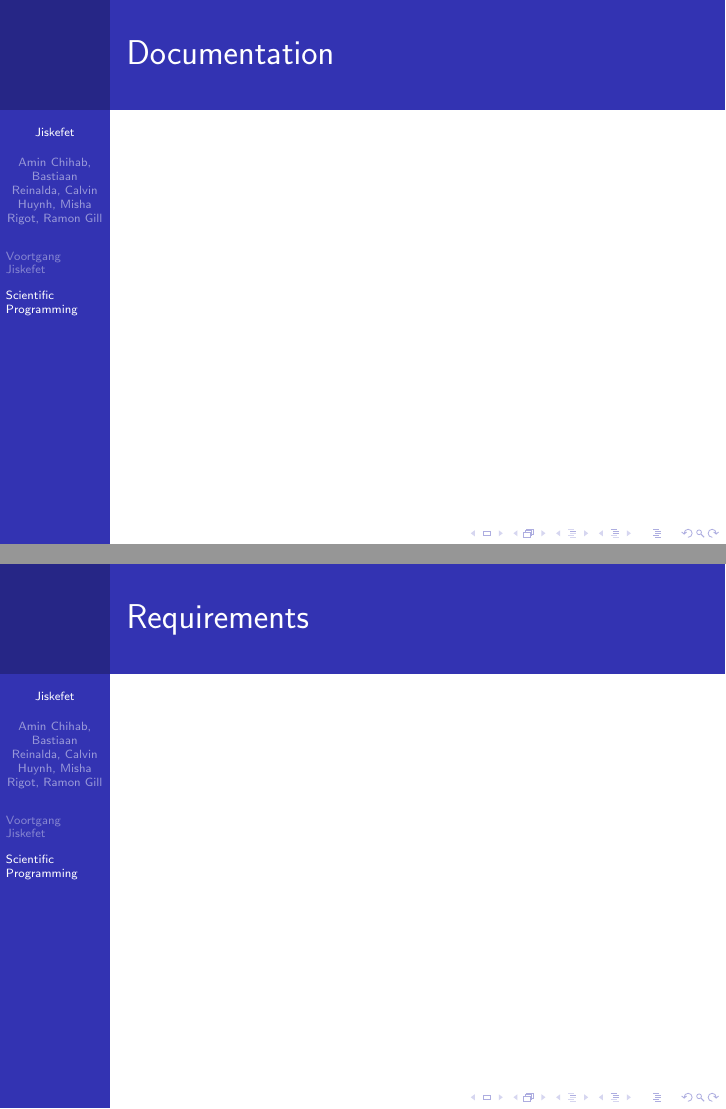
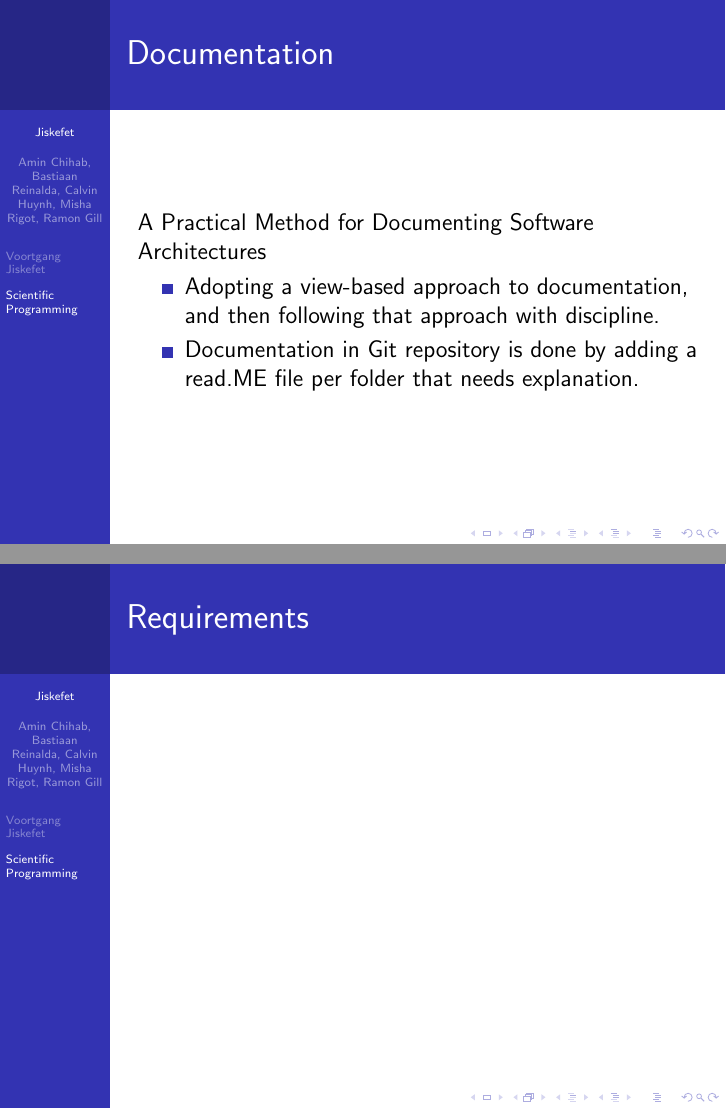
Before and after one commit to misharigot/cern-presentation, LaTeX slides (20-dec/CERNpresentation.tex): pages 8 and 9 of 10, joined at a grey line. Compiled offline with pdfLaTeX.

Commit message:
documentation SP

```diff
--- a/20-dec/CERNpresentation.tex
+++ b/20-dec/CERNpresentation.tex
@@ -73,6 +73,13 @@
 
     \begin{frame}
         \frametitle{Documentation}
+        A Practical Method for Documenting Software Architectures
+    \begin{itemize}
+        \item Adopting a view-based approach to documentation,
+        and then following that approach with discipline.
+        \item Documentation in Git repository is done by adding a read.ME file
+        per folder that needs explanation.
+    \end{itemize}
     \end{frame}
 
     \begin{frame}
```
